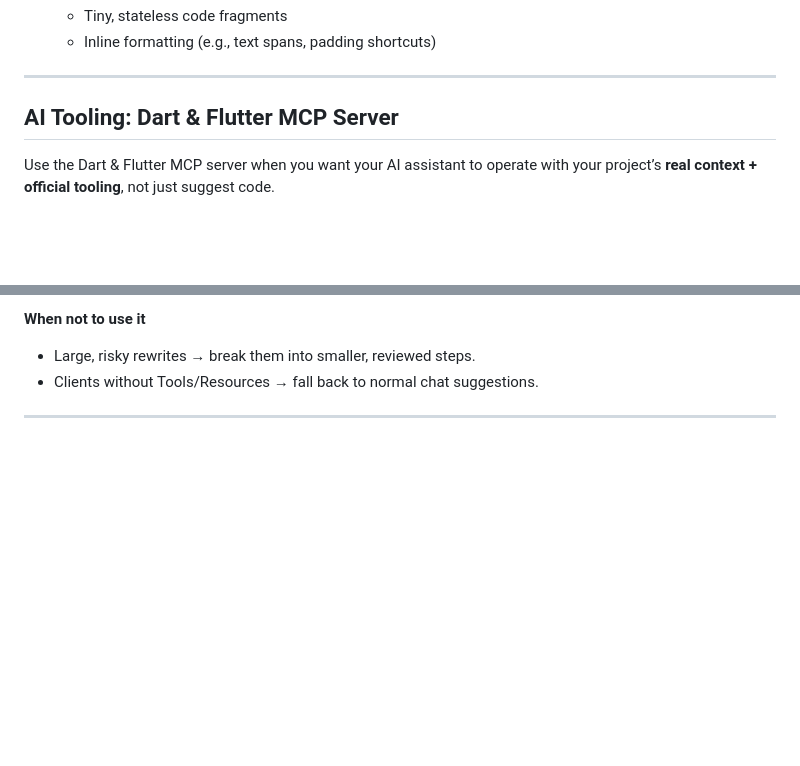
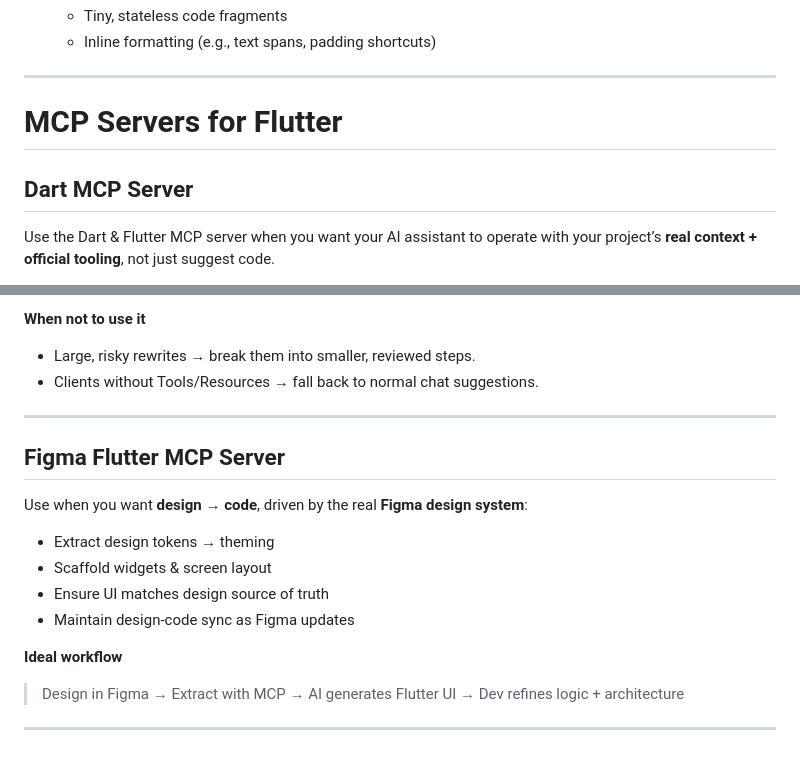
Before and after one commit to ISL270/trips_flutter_app, a Markdown page: .windsurf/rules/flutter.md, 2 parts joined by grey strips. GitHub-like rendering; blank space fills up the shorter version.

Commit message:
feat: add Figma Flutter MCP server documentation
- Added new section documenting the Figma Flutter MCP server capabilities and workflow
- Reorganized MCP documentation under a dedicated "MCP Servers for Flutter" heading
- Renamed existing MCP section to "Dart MCP Server" for clarity
- Added guidance on design-to-code workflow using Figma integration
- Documented key features like design token extraction and layout scaffolding

```diff
--- a/.windsurf/rules/flutter.md
+++ b/.windsurf/rules/flutter.md
@@ -110,7 +110,9 @@ Each feature model should have **three versions**:
 
 ---
 
-## AI Tooling: Dart & Flutter MCP Server
+# MCP Servers for Flutter
+
+## Dart MCP Server
 Use the Dart & Flutter MCP server when you want your AI assistant to operate with your project’s **real context + official tooling**, not just suggest code.
 
 - **Fix runtime/layout issues fast**: e.g. inspect widget tree, propose/apply minimal fixes.
@@ -127,3 +129,16 @@ Use the Dart & Flutter MCP server when you want your AI assistant to operate wit
 - Clients without Tools/Resources → fall back to normal chat suggestions.
 
 ---
+
+## Figma Flutter MCP Server
+Use when you want **design → code**, driven by the real **Figma design system**:
+
+- Extract design tokens → theming
+- Scaffold widgets & screen layout
+- Ensure UI matches design source of truth
+- Maintain design-code sync as Figma updates
+
+**Ideal workflow**
+> Design in Figma → Extract with MCP → AI generates Flutter UI → Dev refines logic + architecture
+
+---
```
